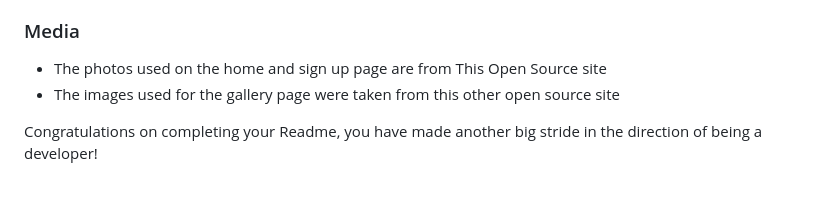
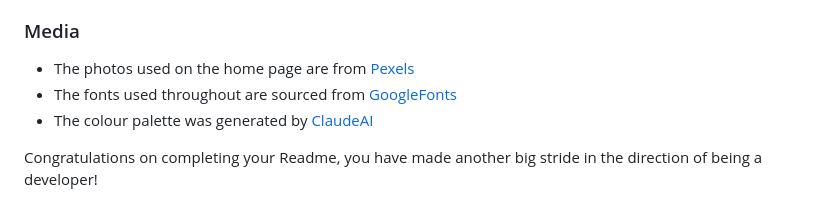
Before and after one commit to Code-Dearman/mental-health-project, a Markdown page: README.md, the part around the change. Drawn GitHub-style.

Commit message:
add: content credits to readme

```diff
--- a/README.md
+++ b/README.md
@@ -93,8 +93,9 @@ You can break the credits section up into Content and Media, depending on what y
 
 ### Media
 
-- The photos used on the home and sign up page are from This Open Source site
-- The images used for the gallery page were taken from this other open source site
+- The photos used on the home page are from [Pexels](https://www.pexels.com/)
+- The fonts used throughout are sourced from [GoogleFonts](https://fonts.google.com/)
+- The colour palette was generated by [ClaudeAI](https://claude.ai/)
 
 
 Congratulations on completing your Readme, you have made another big stride in the direction of being a developer!
```
